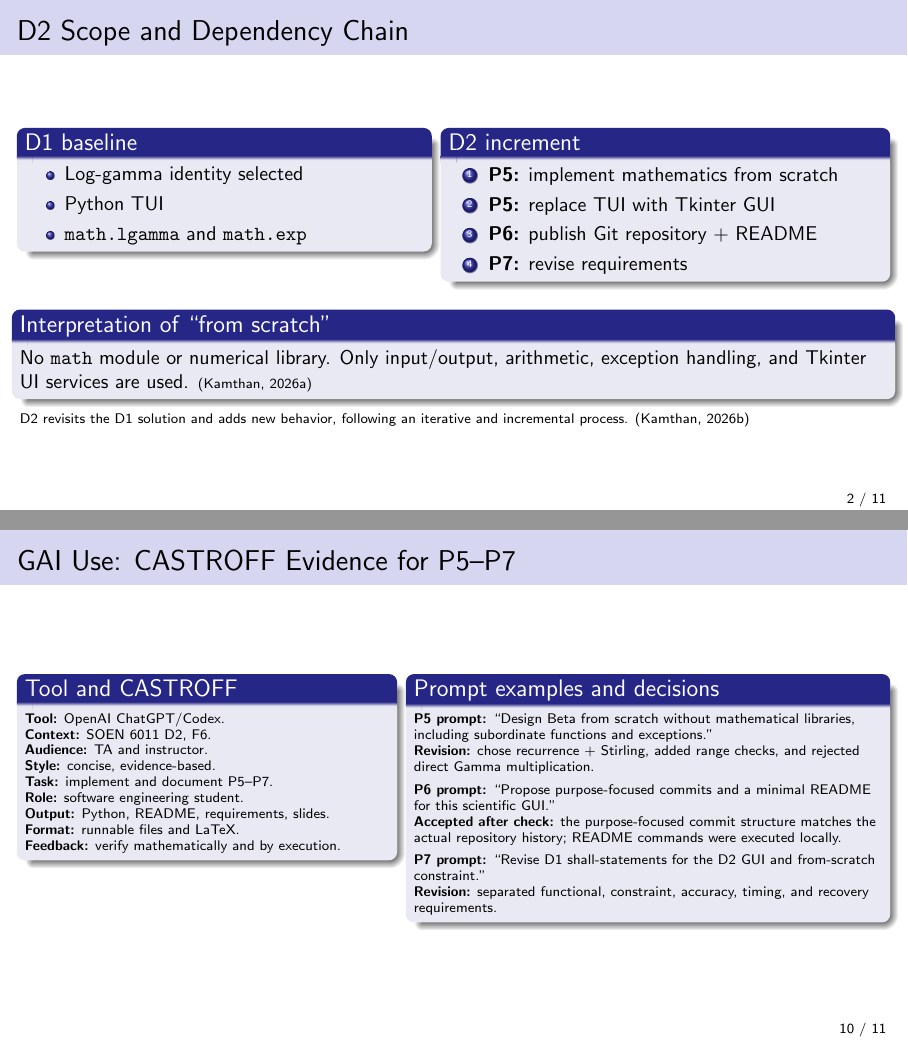
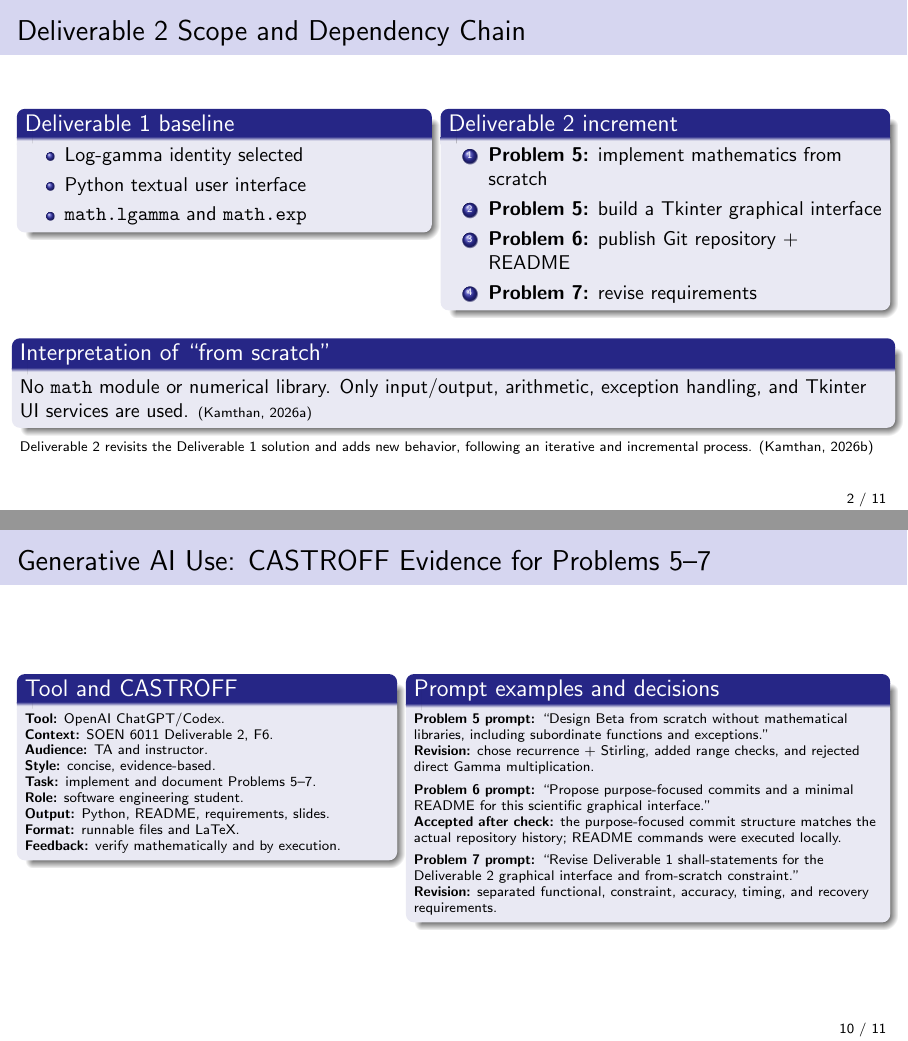
Before and after one commit to HW925/SOEN-6011-D2-Beta-Function, LaTeX slides (SOEN_6011_D2.tex): pages 2 and 10 of 11, joined at a grey line. Compiled offline with pdfLaTeX.

Commit message:
Expand presentation abbreviations for final submission

```diff
--- a/SOEN_6011_D2.tex
+++ b/SOEN_6011_D2.tex
@@ -20,8 +20,8 @@
   \vspace{0.8ex}%
 }
 
-\title{SOEN 6011 D2: F6 Beta Function}
-\subtitle{From-Scratch Numerical Core, Tkinter GUI, Version Control, and Updated Requirements}
+\title{SOEN 6011 Deliverable 2: F6 Beta Function}
+\subtitle{From-Scratch Numerical Core, Tkinter Graphical Interface, Version Control, and Updated Requirements}
 \author{Wei Huang}
 \institute{Concordia University}
 \date{Summer 2026}
@@ -35,24 +35,24 @@
   \titlepage
 \end{frame}
 
-\begin{frame}{D2 Scope and Dependency Chain}
+\begin{frame}{Deliverable 2 Scope and Dependency Chain}
   \begin{columns}[T]
     \column{0.46\linewidth}
-    \begin{block}{D1 baseline}
+    \begin{block}{Deliverable 1 baseline}
       \begin{itemize}
         \item Log-gamma identity selected
-        \item Python TUI
+        \item Python textual user interface
         \item \code{math.lgamma} and \code{math.exp}
       \end{itemize}
     \end{block}
 
     \column{0.50\linewidth}
-    \begin{block}{D2 increment}
+    \begin{block}{Deliverable 2 increment}
       \begin{enumerate}
-        \item \textbf{P5:} implement mathematics from scratch
-        \item \textbf{P5:} replace TUI with Tkinter GUI
-        \item \textbf{P6:} publish Git repository + README
-        \item \textbf{P7:} revise requirements
+        \item \textbf{Problem 5:} implement mathematics from scratch
+        \item \textbf{Problem 5:} build a Tkinter graphical interface
+        \item \textbf{Problem 6:} publish Git repository + README
+        \item \textbf{Problem 7:} revise requirements
       \end{enumerate}
     \end{block}
   \end{columns}
@@ -64,11 +64,11 @@
   \end{block}
 
   \scriptsize
-  D2 revisits the D1 solution and adds new behavior, following an iterative and
-  incremental process. \smallcite{Kamthan, 2026b}
+  Deliverable 2 revisits the Deliverable 1 solution and adds new behavior,
+  following an iterative and incremental process. \smallcite{Kamthan, 2026b}
 \end{frame}
 
-\begin{frame}{P5: From-Scratch Architecture}
+\begin{frame}{Problem 5: From-Scratch Architecture}
 \centering
 \begin{tikzpicture}[
   node distance=0.65cm and 0.75cm,
@@ -83,7 +83,7 @@
                 align=center, font=\scriptsize\bfseries},
   arrow/.style={-{Stealth[length=2.4mm]}, line width=0.9pt, draw=black!60}
 ]
-  \node[box] (gui) at (0,0) {Tkinter GUI};
+  \node[box] (gui) at (0,0) {Tkinter interface};
   \node[box] (validation) at (2.65,0) {Input validation};
   \node[box] (beta) at (5.30,0) {\code{beta\_function}};
   \node[box] (result) at (7.95,0) {Result + history};
@@ -319,16 +321,16 @@
   \smallcite{ISO/IEC/IEEE, 2018; Kamthan, 2026a}
 \end{frame}
 
-\begin{frame}{GAI Use: CASTROFF Evidence for P5--P7}
+\begin{frame}{Generative AI Use: CASTROFF Evidence for Problems 5--7}
   \scriptsize
   \begin{columns}[T]
     \column{0.42\linewidth}
     \begin{block}{Tool and CASTROFF}
       \textbf{Tool:} OpenAI ChatGPT/Codex.\\
-      \textbf{Context:} SOEN 6011 D2, F6.\\
+      \textbf{Context:} SOEN 6011 Deliverable 2, F6.\\
       \textbf{Audience:} TA and instructor.\\
       \textbf{Style:} concise, evidence-based.\\
-      \textbf{Task:} implement and document P5--P7.\\
+      \textbf{Task:} implement and document Problems 5--7.\\
       \textbf{Role:} software engineering student.\\
       \textbf{Output:} Python, README, requirements, slides.\\
       \textbf{Format:} runnable files and LaTeX.\\
@@ -337,17 +339,17 @@
 
     \column{0.54\linewidth}
     \begin{block}{Prompt examples and decisions}
-      \textbf{P5 prompt:} ``Design Beta from scratch without mathematical
+      \textbf{Problem 5 prompt:} ``Design Beta from scratch without mathematical
       libraries, including subordinate functions and exceptions.''\\
       \textbf{Revision:} chose recurrence + Stirling, added range checks, and
       rejected direct Gamma multiplication.\\[0.45em]
-      \textbf{P6 prompt:} ``Propose purpose-focused commits and a minimal
-      README for this scientific GUI.''\\
+      \textbf{Problem 6 prompt:} ``Propose purpose-focused commits and a minimal
+      README for this scientific graphical interface.''\\
       \textbf{Accepted after check:} the purpose-focused commit structure
       matches the actual repository history; README commands were executed
       locally.\\[0.45em]
-      \textbf{P7 prompt:} ``Revise D1 shall-statements for the D2 GUI and
-      from-scratch constraint.''\\
+      \textbf{Problem 7 prompt:} ``Revise Deliverable 1 shall-statements for the
+      Deliverable 2 graphical interface and from-scratch constraint.''\\
       \textbf{Revision:} separated functional, constraint, accuracy, timing,
       and recovery requirements.
     \end{block}
```
Also changed, not shown: SOEN_6011_D2.pdf, SOEN_6011_D2.tex (48 more changed lines).
